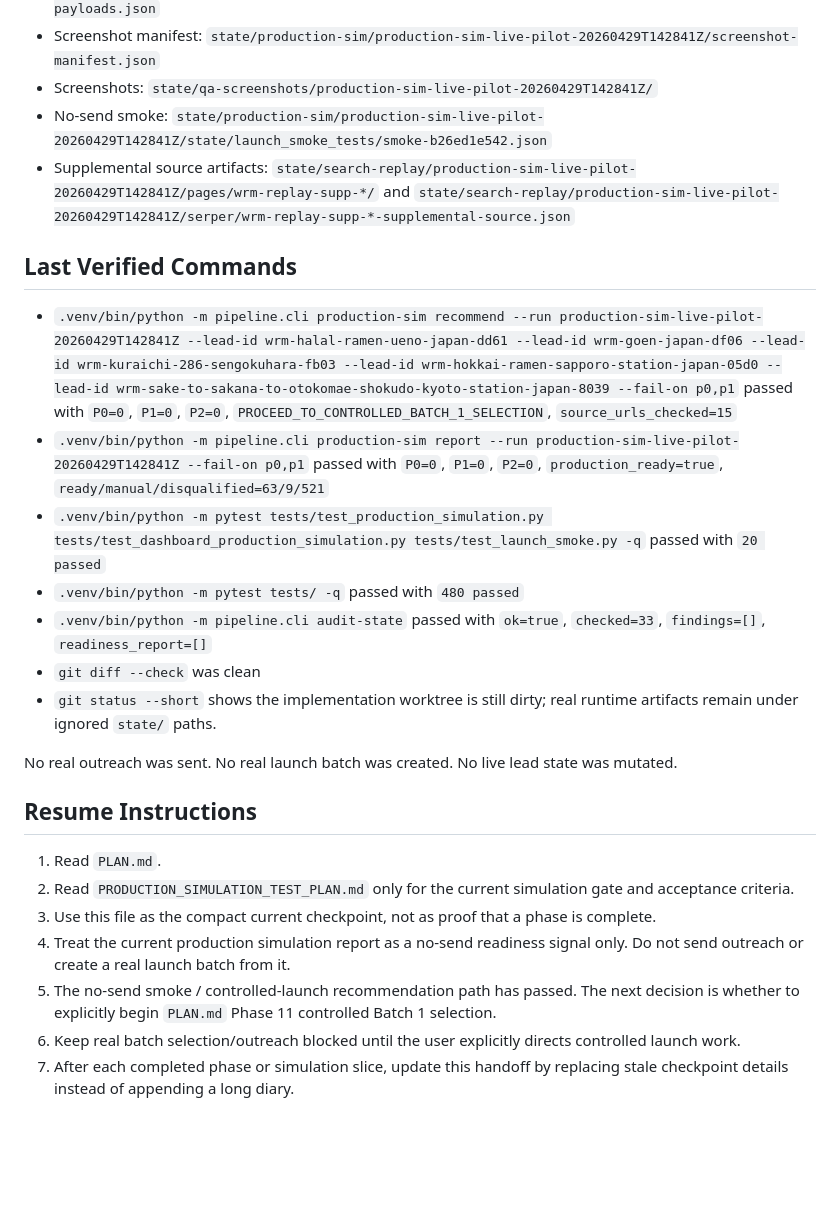
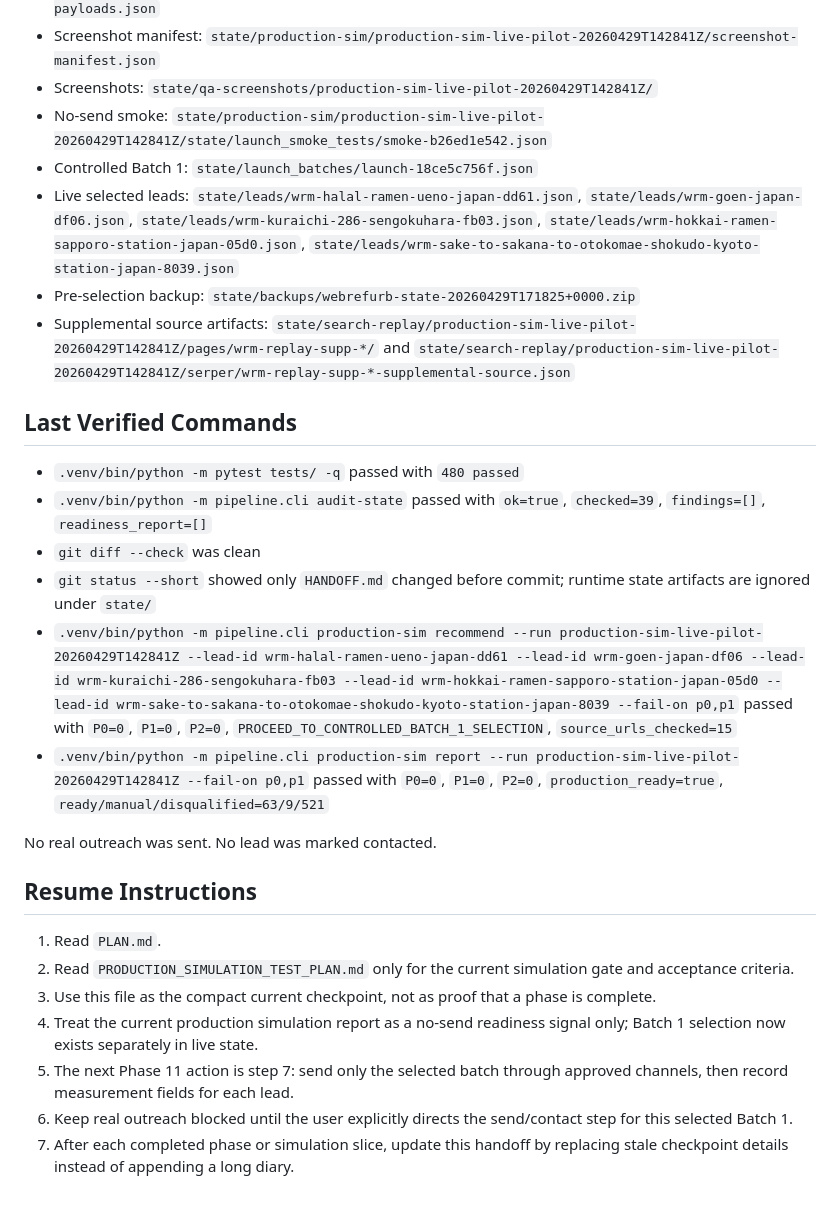
Before and after one commit to surrealgrain/webrefurb-landing, a Markdown page: HANDOFF.md, the part around one of its changes. Drawn GitHub-style; blank space fills up the shorter version.

```diff
--- a/HANDOFF.md
+++ b/HANDOFF.md
@@ -71,26 +84,28 @@ Positive effect: the recommendation gate now catches launch-selection readiness
 - Screenshot manifest: `state/production-sim/production-sim-live-pilot-20260429T142841Z/screenshot-manifest.json`
 - Screenshots: `state/qa-screenshots/production-sim-live-pilot-20260429T142841Z/`
 - No-send smoke: `state/production-sim/production-sim-live-pilot-20260429T142841Z/state/launch_smoke_tests/smoke-b26ed1e542.json`
+- Controlled Batch 1: `state/launch_batches/launch-18ce5c756f.json`
+- Live selected leads: `state/leads/wrm-halal-ramen-ueno-japan-dd61.json`, `state/leads/wrm-goen-japan-df06.json`, `state/leads/wrm-kuraichi-286-sengokuhara-fb03.json`, `state/leads/wrm-hokkai-ramen-sapporo-station-japan-05d0.json`, `state/leads/wrm-sake-to-sakana-to-otokomae-shokudo-kyoto-station-japan-8039.json`
+- Pre-selection backup: `state/backups/webrefurb-state-20260429T171825+0000.zip`
 - Supplemental source artifacts: `state/search-replay/production-sim-live-pilot-20260429T142841Z/pages/wrm-replay-supp-*/` and `state/search-replay/production-sim-live-pilot-20260429T142841Z/serper/wrm-replay-supp-*-supplemental-source.json`
 
 ## Last Verified Commands
 
+- `.venv/bin/python -m pytest tests/ -q` passed with `480 passed`
+- `.venv/bin/python -m pipeline.cli audit-state` passed with `ok=true`, `checked=39`, `findings=[]`, `readiness_report=[]`
+- `git diff --check` was clean
+- `git status --short` showed only `HANDOFF.md` changed before commit; runtime state artifacts are ignored under `state/`
 - `.venv/bin/python -m pipeline.cli production-sim recommend --run production-sim-live-pilot-20260429T142841Z --lead-id wrm-halal-ramen-ueno-japan-dd61 --lead-id wrm-goen-japan-df06 --lead-id wrm-kuraichi-286-sengokuhara-fb03 --lead-id wrm-hokkai-ramen-sapporo-station-japan-05d0 --lead-id wrm-sake-to-sakana-to-otokomae-shokudo-kyoto-station-japan-8039 --fail-on p0,p1` passed with `P0=0`, `P1=0`, `P2=0`, `PROCEED_TO_CONTROLLED_BATCH_1_SELECTION`, `source_urls_checked=15`
 - `.venv/bin/python -m pipeline.cli production-sim report --run production-sim-live-pilot-20260429T142841Z --fail-on p0,p1` passed with `P0=0`, `P1=0`, `P2=0`, `production_ready=true`, `ready/manual/disqualified=63/9/521`
-- `.venv/bin/python -m pytest tests/test_production_simulation.py tests/test_dashboard_production_simulation.py tests/test_launch_smoke.py -q` passed with `20 passed`
-- `.venv/bin/python -m pytest tests/ -q` passed with `480 passed`
-- `.venv/bin/python -m pipeline.cli audit-state` passed with `ok=true`, `checked=33`, `findings=[]`, `readiness_report=[]`
-- `git diff --check` was clean
-- `git status --short` shows the implementation worktree is still dirty; real runtime artifacts remain under ignored `state/` paths.
 
-No real outreach was sent. No real launch batch was created. No live lead state was mutated.
+No real outreach was sent. No lead was marked contacted.
 
 ## Resume Instructions
 
 1. Read `PLAN.md`.
 2. Read `PRODUCTION_SIMULATION_TEST_PLAN.md` only for the current simulation gate and acceptance criteria.
 3. Use this file as the compact current checkpoint, not as proof that a phase is complete.
-4. Treat the current production simulation report as a no-send readiness signal only. Do not send outreach or create a real launch batch from it.
-5. The no-send smoke / controlled-launch recommendation path has passed. The next decision is whether to explicitly begin `PLAN.md` Phase 11 controlled Batch 1 selection.
-6. Keep real batch selection/outreach blocked until the user explicitly directs controlled launch work.
+4. Treat the current production simulation report as a no-send readiness signal only; Batch 1 selection now exists separately in live state.
+5. The next Phase 11 action is step 7: send only the selected batch through approved channels, then record measurement fields for each lead.
+6. Keep real outreach blocked until the user explicitly directs the send/contact step for this selected Batch 1.
 7. After each completed phase or simulation slice, update this handoff by replacing stale checkpoint details instead of appending a long diary.
```
Also changed, not shown: other parts of HANDOFF.md (+22 -9 lines).
